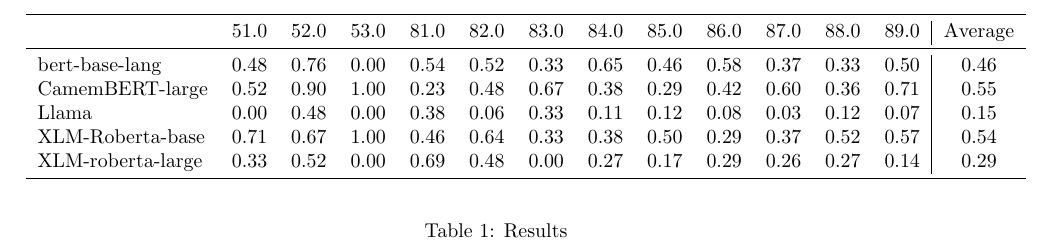
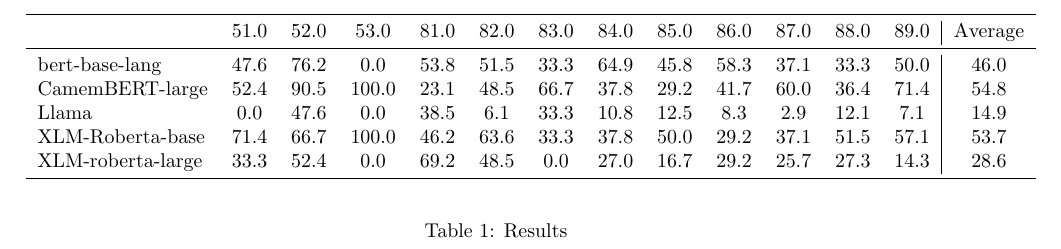
Before and after one commit to davebulaval/QFrBLiMP, a LaTeX document (figs/res_fr_per_subcat.tex): part of the page, cut so that both start at the same text. Compiled offline with pdfLaTeX.

Commit message:
fix tables

```diff
--- a/figs/res_fr_per_subcat.tex
+++ b/figs/res_fr_per_subcat.tex
@@ -9,11 +9,11 @@
 \toprule
  & 51.0 & 52.0 & 53.0 & 81.0 & 82.0 & 83.0 & 84.0 & 85.0 & 86.0 & 87.0 & 88.0 & 89.0 & Average\\
 \midrule
-bert-base-lang & 0.48 & 0.76 & 0.00 & 0.54 & 0.52 & 0.33 & 0.65 & 0.46 & 0.58 & 0.37 & 0.33 & 0.50 & 0.46\\
-CamemBERT-large & 0.52 & 0.90 & 1.00 & 0.23 & 0.48 & 0.67 & 0.38 & 0.29 & 0.42 & 0.60 & 0.36 & 0.71 & 0.55\\
-Llama & 0.00 & 0.48 & 0.00 & 0.38 & 0.06 & 0.33 & 0.11 & 0.12 & 0.08 & 0.03 & 0.12 & 0.07 & 0.15\\
-XLM-Roberta-base & 0.71 & 0.67 & 1.00 & 0.46 & 0.64 & 0.33 & 0.38 & 0.50 & 0.29 & 0.37 & 0.52 & 0.57 & 0.54\\
-XLM-roberta-large & 0.33 & 0.52 & 0.00 & 0.69 & 0.48 & 0.00 & 0.27 & 0.17 & 0.29 & 0.26 & 0.27 & 0.14 & 0.29\\
+bert-base-lang & 47.6 & 76.2 & 0.0 & 53.8 & 51.5 & 33.3 & 64.9 & 45.8 & 58.3 & 37.1 & 33.3 & 50.0 & 46.0\\
+CamemBERT-large & 52.4 & 90.5 & 100.0 & 23.1 & 48.5 & 66.7 & 37.8 & 29.2 & 41.7 & 60.0 & 36.4 & 71.4 & 54.8\\
+Llama & 0.0 & 47.6 & 0.0 & 38.5 & 6.1 & 33.3 & 10.8 & 12.5 & 8.3 & 2.9 & 12.1 & 7.1 & 14.9\\
+XLM-Roberta-base & 71.4 & 66.7 & 100.0 & 46.2 & 63.6 & 33.3 & 37.8 & 50.0 & 29.2 & 37.1 & 51.5 & 57.1 & 53.7\\
+XLM-roberta-large & 33.3 & 52.4 & 0.0 & 69.2 & 48.5 & 0.0 & 27.0 & 16.7 & 29.2 & 25.7 & 27.3 & 14.3 & 28.6\\
 \bottomrule
 \end{tabular}
 \vspace{6pt}
```
Also changed, not shown: figs/res.pdf, figs/res_fr_per_subcat.pdf, 1 other file.
